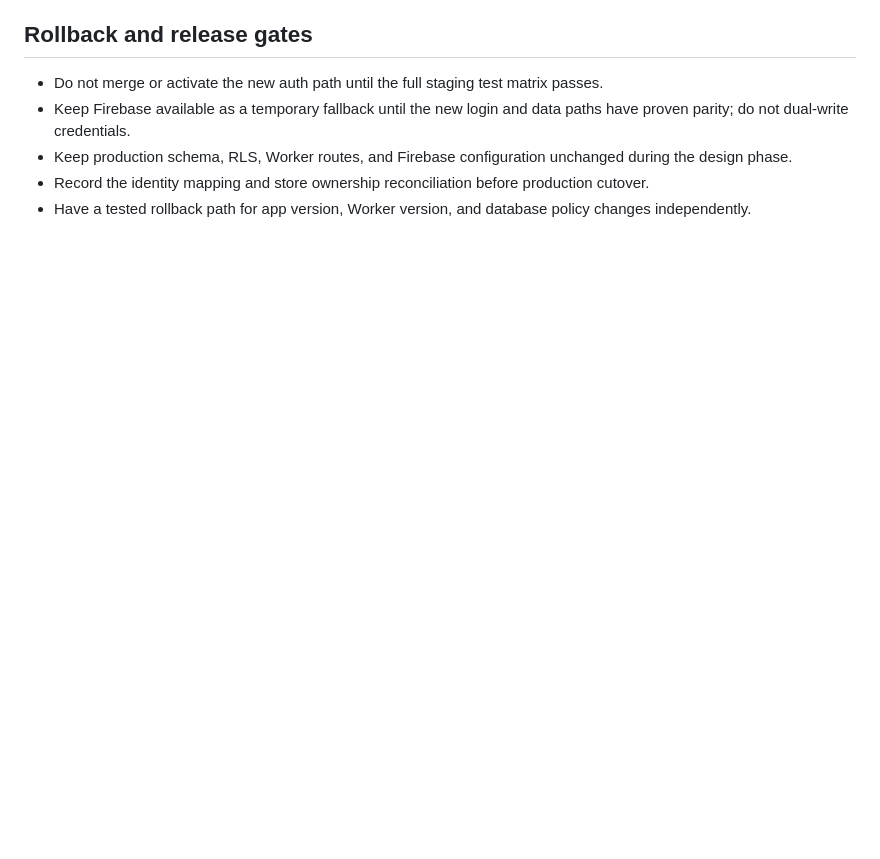
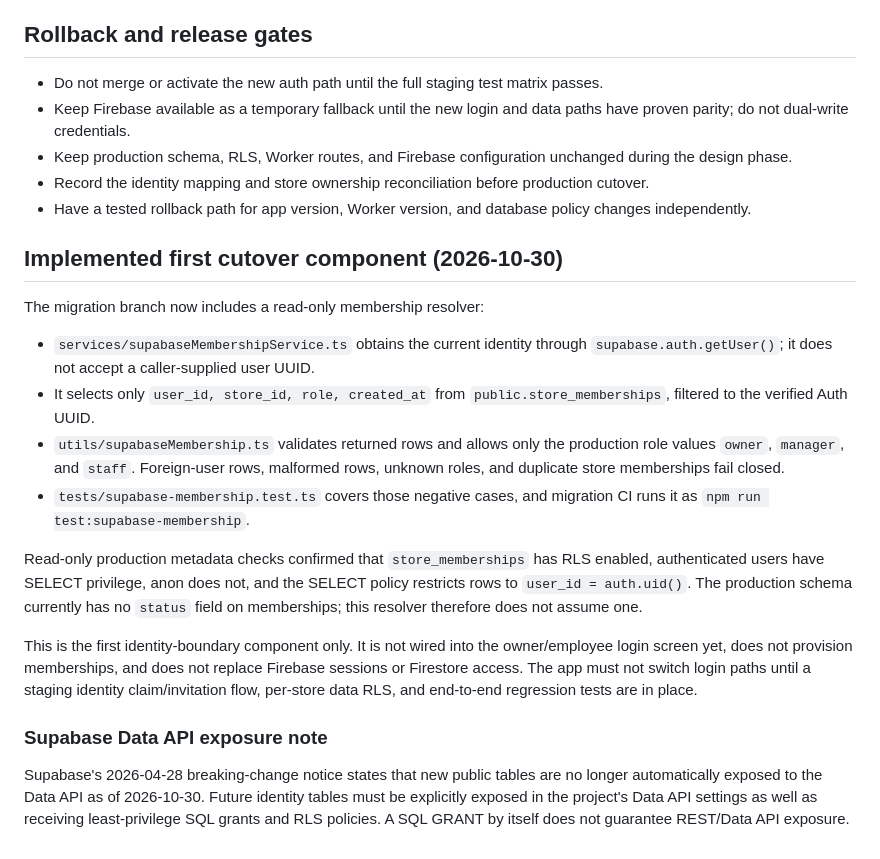
Before and after one commit to aelbass6test-gif/1toolz-app, a Markdown page: docs/supabase-identity-cutover-design.md, the part around the change. Rendered like a GitHub page; blank space fills up the shorter version.

Commit message:
docs: record verified Supabase membership reader boundary

```diff
--- a/docs/supabase-identity-cutover-design.md
+++ b/docs/supabase-identity-cutover-design.md
@@ -162,3 +162,21 @@ Phone-based sign-in may be added later only with a verified phone-auth flow. Do
 - Keep production schema, RLS, Worker routes, and Firebase configuration unchanged during the design phase.
 - Record the identity mapping and store ownership reconciliation before production cutover.
 - Have a tested rollback path for app version, Worker version, and database policy changes independently.
+
+
+## Implemented first cutover component (2026-10-30)
+
+The migration branch now includes a read-only membership resolver:
+
+- `services/supabaseMembershipService.ts` obtains the current identity through `supabase.auth.getUser()`; it does not accept a caller-supplied user UUID.
+- It selects only `user_id, store_id, role, created_at` from `public.store_memberships`, filtered to the verified Auth UUID.
+- `utils/supabaseMembership.ts` validates returned rows and allows only the production role values `owner`, `manager`, and `staff`. Foreign-user rows, malformed rows, unknown roles, and duplicate store memberships fail closed.
+- `tests/supabase-membership.test.ts` covers those negative cases, and migration CI runs it as `npm run test:supabase-membership`.
+
+Read-only production metadata checks confirmed that `store_memberships` has RLS enabled, authenticated users have SELECT privilege, anon does not, and the SELECT policy restricts rows to `user_id = auth.uid()`. The production schema currently has no `status` field on memberships; this resolver therefore does not assume one.
+
+This is the first identity-boundary component only. It is not wired into the owner/employee login screen yet, does not provision memberships, and does not replace Firebase sessions or Firestore access. The app must not switch login paths until a staging identity claim/invitation flow, per-store data RLS, and end-to-end regression tests are in place.
+
+### Supabase Data API exposure note
+
+Supabase's 2026-04-28 breaking-change notice states that new public tables are no longer automatically exposed to the Data API as of 2026-10-30. Future identity tables must be explicitly exposed in the project's Data API settings as well as receiving least-privilege SQL grants and RLS policies. A SQL GRANT by itself does not guarantee REST/Data API exposure.
```
